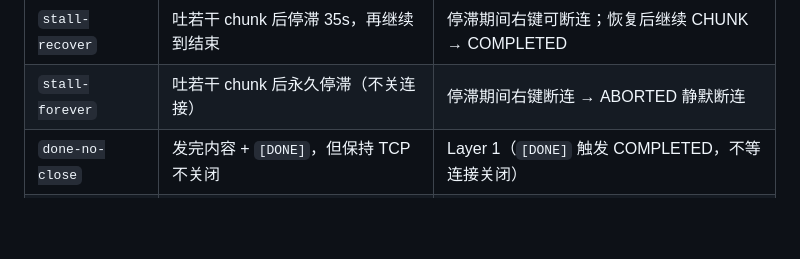
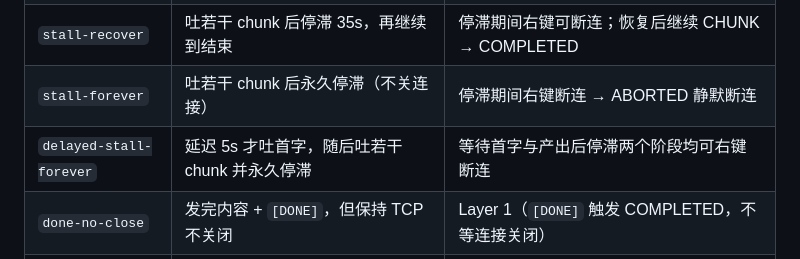
Before and after one commit to KaiXuanSama/COSP, a Markdown page: tools/mock-upstream/README.md, the part around the change. Rendered like a GitHub page; blank space fills up the shorter version.

Commit message:
docs(upstream): 补充 delayed-stall-forever 模型至 README 模型清单

```diff
--- a/tools/mock-upstream/README.md
+++ b/tools/mock-upstream/README.md
@@ -39,6 +39,7 @@ node tools/mock-upstream/mock-upstream.js
 | `hang-first-byte` | CONNECTED 后卡住不吐首字（默认 10 分钟） | 等待首字（右键断连 → ABORTED） |
 | `stall-recover` | 吐若干 chunk 后停滞 35s，再继续到结束 | 停滞期间右键可断连；恢复后继续 CHUNK → COMPLETED |
 | `stall-forever` | 吐若干 chunk 后永久停滞（不关连接） | 停滞期间右键断连 → ABORTED 静默断连 |
+| `delayed-stall-forever` | 延迟 5s 才吐首字，随后吐若干 chunk 并永久停滞 | 等待首字与产出后停滞两个阶段均可右键断连 |
 | `done-no-close` | 发完内容 + `[DONE]`，但保持 TCP 不关闭 | Layer 1（`[DONE]` 触发 COMPLETED，不等连接关闭） |
 | `no-done-close` | 发完内容后直接关连接，不发 `[DONE]` | Layer 2（TCP 关闭兜底完成） |
 | `error-500` | 返回 500 | RETRYING（COSP 应重试） |
```
